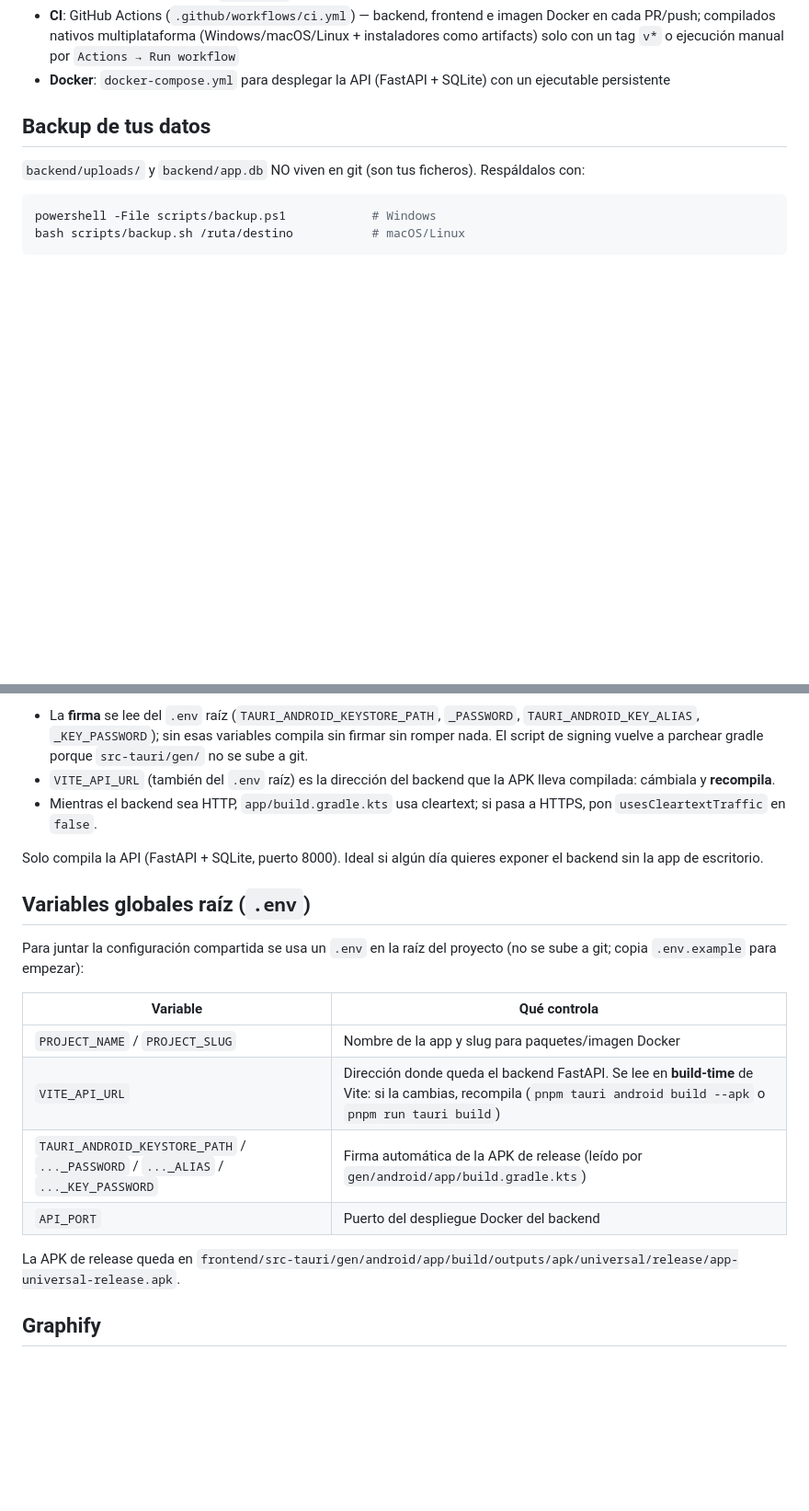
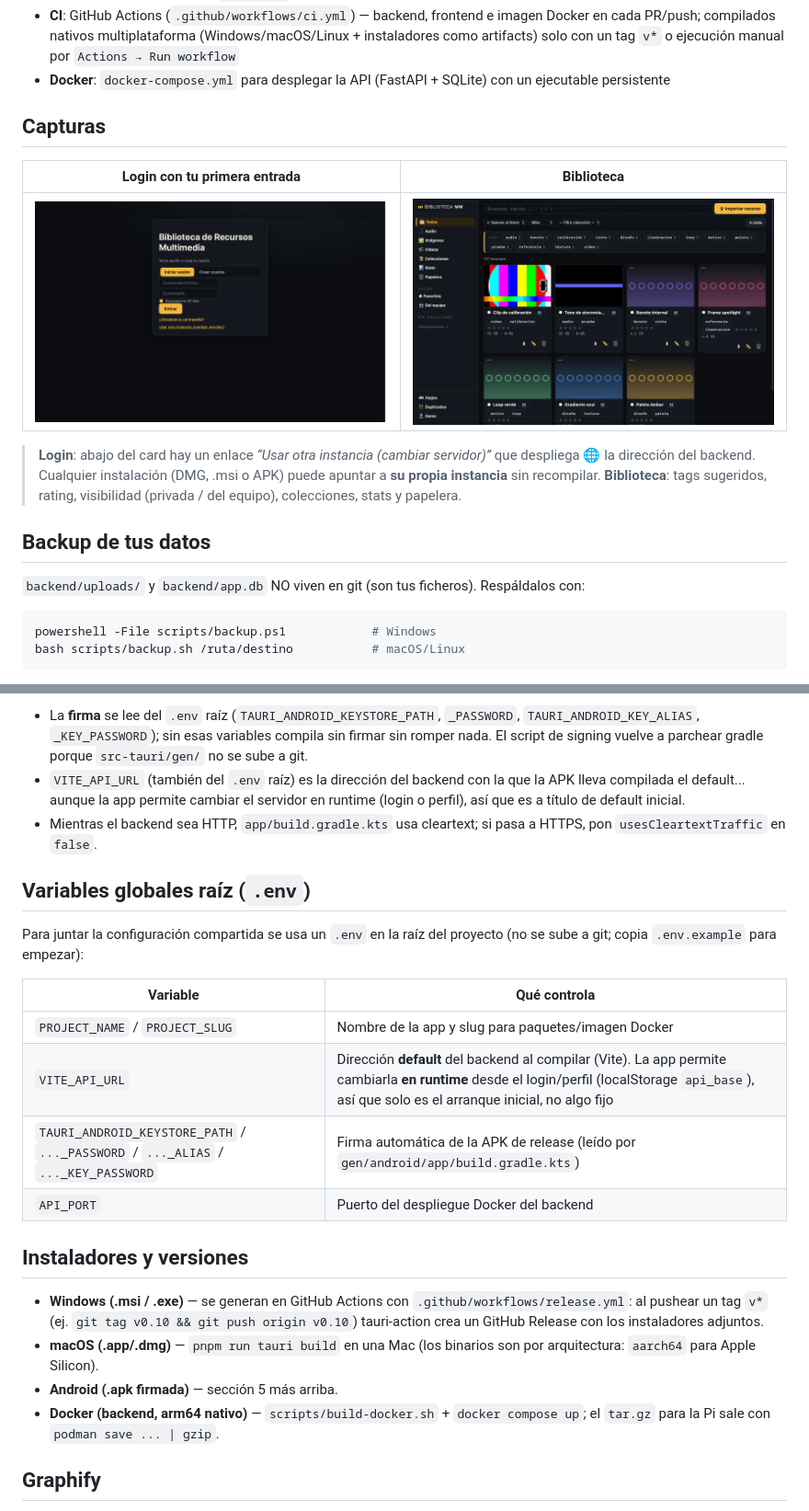
Before and after one commit to l20j45/multimedia-manage-center, a Markdown page: README.md, 2 parts joined by grey strips. Shown at 92% size. Rendered like a GitHub page; pictures changed too: docs/screenshots/biblioteca.png (added), docs/screenshots/login.png (added); blank space fills up the shorter version.

Commit message:
docs+ci: README con screenshots reales, selector de servidor documentado y workflow release Windows
- README: capturas (docs/screenshots), sección "Cambiar de backend sin
  recompilar", endpoints/media en la estructura, Limpieza de duplicados, tabla
  de variables actualizada y sección de instaladores por plataforma.
- .github/workflows/release.yml: tauri-action al pushear tag v* genera msi/nsis.
- scripts/build-docker.sh: guard de bash 3.2 con set -u (EXTRA_ARGS vacio).

```diff
--- a/README.md
+++ b/README.md
@@ -14,6 +14,18 @@ Proyecto generado con el scaffolding **FastAPI + Tauri** (Windows / macOS / Linu
   - Tests de UI con **vitest** (`pnpm test`)
 - **CI**: GitHub Actions (`.github/workflows/ci.yml`) — backend, frontend e imagen Docker en cada PR/push; compilados nativos multiplataforma (Windows/macOS/Linux + instaladores como artifacts) solo con un tag `v*` o ejecución manual por `Actions → Run workflow`
 - **Docker**: `docker-compose.yml` para desplegar la API (FastAPI + SQLite) con un ejecutable persistente
+
+## Capturas
+
+| Login con tu primera entrada | Biblioteca |
+| --- | --- |
+| ![Login con selector de instancia](docs/screenshots/login.png) | ![Biblioteca](docs/screenshots/biblioteca.png) |
+
+> **Login**: abajo del card hay un enlace *“Usar otra instancia (cambiar servidor)”*
+> que despliega 🌐 la dirección del backend. Cualquier instalación (DMG, .msi o
+> APK) puede apuntar a **su propia instancia** sin recompilar.
+> **Biblioteca**: tags sugeridos, rating, visibilidad (privada / del equipo),
+> colecciones, stats y papelera.
 
 ## Backup de tus datos
 
@@ -218,13 +245,11 @@ La APK firmada queda en
   `TAURI_ANDROID_KEY_ALIAS`, `_KEY_PASSWORD`); sin esas variables compila sin
   firmar sin romper nada. El script de signing vuelve a parchear gradle porque
   `src-tauri/gen/` no se sube a git.
-- `VITE_API_URL` (también del `.env` raíz) es la dirección del backend que la
-  APK lleva compilada: cámbiala y **recompila**.
+- `VITE_API_URL` (también del `.env` raíz) es la dirección del backend con la
+  que la APK lleva compilada el default... aunque la app permite cambiar el
+  servidor en runtime (login o perfil), así que es a título de default inicial.
 - Mientras el backend sea HTTP, `app/build.gradle.kts` usa cleartext; si pasa a
   HTTPS, pon `usesCleartextTraffic` en `false`.
-
-Solo compila la API (FastAPI + SQLite, puerto 8000). Ideal si algún día quieres
-exponer el backend sin la app de escritorio.
 
 ## Variables globales raíz (`.env`)
 
@@ -234,12 +259,21 @@ proyecto (no se sube a git; copia `.env.example` para empezar):
 | Variable                        | Qué controla                                                                 |
 |---------------------------------|------------------------------------------------------------------------------|
 | `PROJECT_NAME` / `PROJECT_SLUG` | Nombre de la app y slug para paquetes/imagen Docker                           |
-| `VITE_API_URL`                  | Dirección donde queda el backend FastAPI. Se lee en **build-time** de Vite: si la cambias, recompila (`pnpm tauri android build --apk` o `pnpm run tauri build`) |
+| `VITE_API_URL`                  | Dirección **default** del backend al compilar (Vite). La app permite cambiarla **en runtime** desde el login/perfil (localStorage `api_base`), así que solo es el arranque inicial, no algo fijo |
 | `TAURI_ANDROID_KEYSTORE_PATH` / `..._PASSWORD` / `..._ALIAS` / `..._KEY_PASSWORD` | Firma automática de la APK de release (leído por `gen/android/app/build.gradle.kts`) |
 | `API_PORT`                      | Puerto del despliegue Docker del backend                                      |
 
-La APK de release queda en
-`frontend/src-tauri/gen/android/app/build/outputs/apk/universal/release/app-universal-release.apk`.
+## Instaladores y versiones
+
+- **Windows (.msi / .exe)** — se generan en GitHub Actions con
+  `.github/workflows/release.yml`: al pushear un tag `v*` (ej. `git tag v0.10 &&
+  git push origin v0.10`) tauri-action crea un GitHub Release con los
+  instaladores adjuntos.
+- **macOS (.app/.dmg)** — `pnpm run tauri build` en una Mac (los binarios son
+  por arquitectura: `aarch64` para Apple Silicon).
+- **Android (.apk firmada)** — sección 5 más arriba.
+- **Docker (backend, arm64 nativo)** — `scripts/build-docker.sh` + `docker compose up`;
+  el `tar.gz` para la Pi sale con `podman save ... | gzip`.
 
 ## Graphify
 
```
Also changed, not shown: other parts of README.md (+18 -3 lines), 3 other files.
